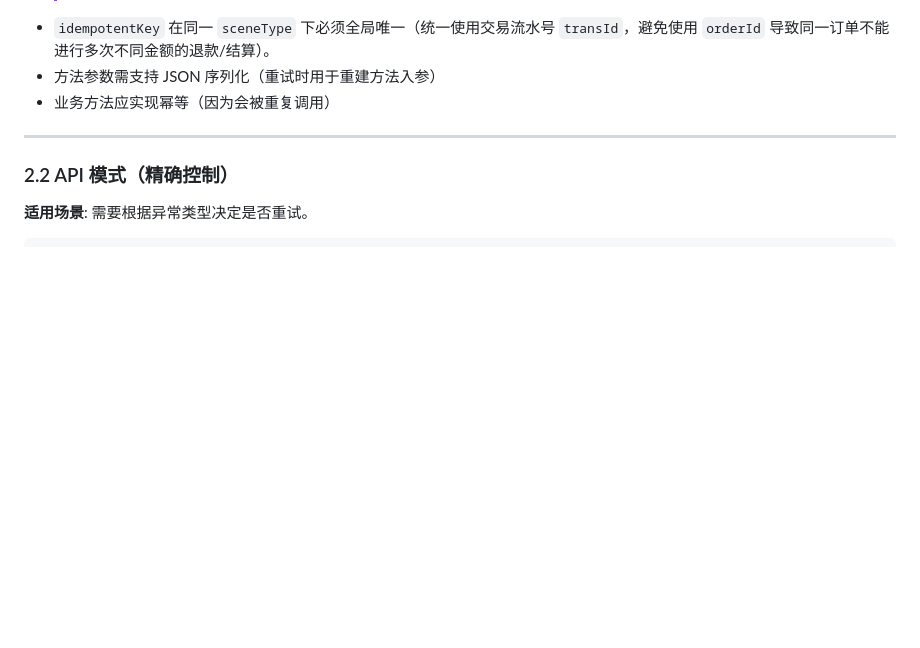
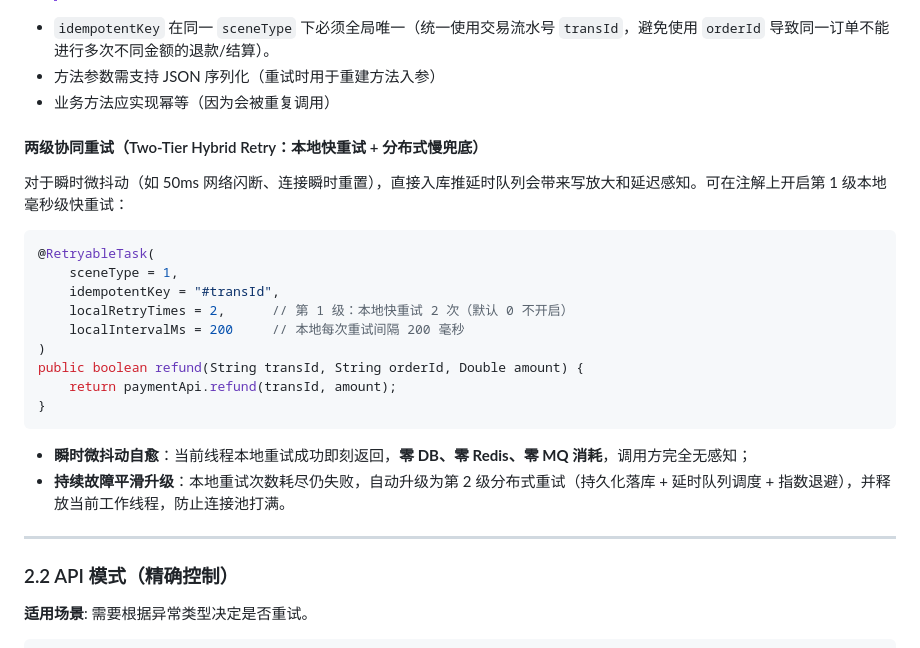
Before and after one commit to chaoking320/eleccloud, a Markdown page: docs/SDK_GUIDE.md, the part around the change. Rendered like a GitHub page; blank space fills up the shorter version.

````diff
--- a/docs/SDK_GUIDE.md
+++ b/docs/SDK_GUIDE.md
@@ -115,6 +115,25 @@ public class RefundService {
 - `idempotentKey` 在同一 `sceneType` 下必须全局唯一（统一使用交易流水号 `transId`，避免使用 `orderId` 导致同一订单不能进行多次不同金额的退款/结算）。
 - 方法参数需支持 JSON 序列化（重试时用于重建方法入参）
 - 业务方法应实现幂等（因为会被重复调用）
+
+#### 两级协同重试（Two-Tier Hybrid Retry：本地快重试 + 分布式慢兜底）
+
+对于瞬时微抖动（如 50ms 网络闪断、连接瞬时重置），直接入库推延时队列会带来写放大和延迟感知。可在注解上开启第 1 级本地毫秒级快重试：
+
+```java
+@RetryableTask(
+    sceneType = 1,
+    idempotentKey = "#transId",
+    localRetryTimes = 2,      // 第 1 级：本地快重试 2 次（默认 0 不开启）
+    localIntervalMs = 200     // 本地每次重试间隔 200 毫秒
+)
+public boolean refund(String transId, String orderId, Double amount) {
+    return paymentApi.refund(transId, amount);
+}
+```
+
+- **瞬时微抖动自愈**：当前线程本地重试成功即刻返回，**零 DB、零 Redis、零 MQ 消耗**，调用方完全无感知；
+- **持续故障平滑升级**：本地重试次数耗尽仍失败，自动升级为第 2 级分布式重试（持久化落库 + 延时队列调度 + 指数退避），并释放当前工作线程，防止连接池打满。
 
 ---
 
````
Also changed, not shown: README.md (+22 -5 lines), README_zh.md (+25 -6 lines).
